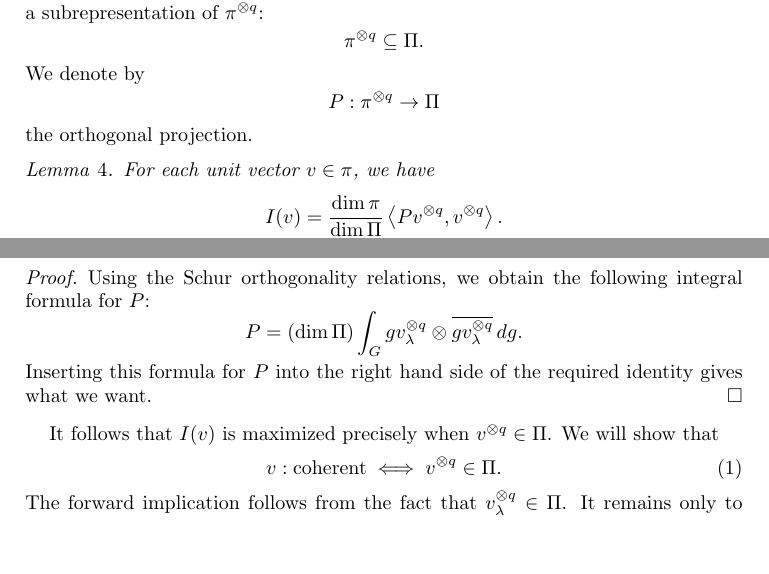
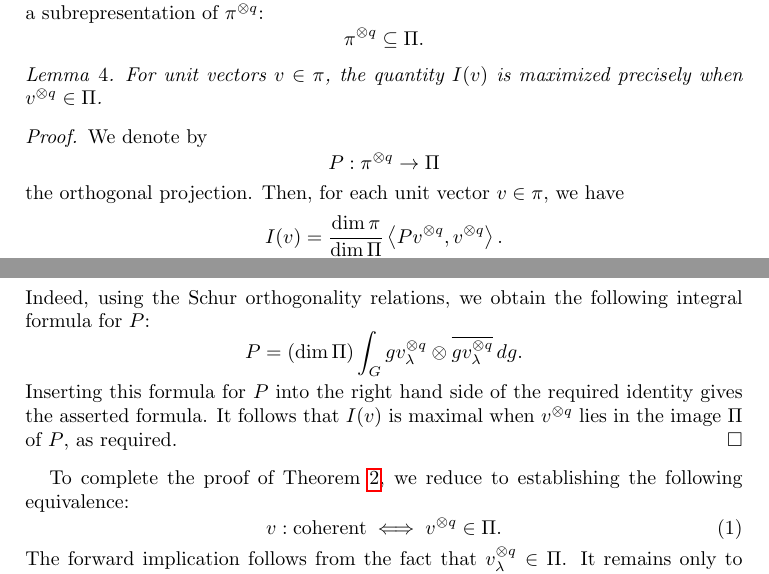
Before and after one commit to ultronozm/math, a LaTeX paper (20240308T172815--sugita-delbourgo-fox-coherent-state-minimization.tex): two parts of pages 1 and 2 of 5, joined at a grey line, cut so that both start at the same text, the shorter picture padded with empty space. Compiled offline with pdfLaTeX.

Commit message:
subsume defn of P into lemma where it is used

```diff
--- a/20240308T172815--sugita-delbourgo-fox-coherent-state-minimization.tex
+++ b/20240308T172815--sugita-delbourgo-fox-coherent-state-minimization.tex
@@ -47,28 +47,28 @@ Let $\Pi$ be an irreducible unitary representation of $G$ with highest weight $q
 \begin{equation*}
   \pi^{\otimes q} \subseteq \Pi.
 \end{equation*}
-We denote by
-\begin{equation*}
-  P : \pi^{\otimes q} \rightarrow \Pi
-\end{equation*}
-the orthogonal projection.
-\begin{lemma}
-  For each unit vector $v \in \pi$, we have
+\begin{lemma}\label{lemma:cngurf0apf}
+  For unit vectors $v \in \pi$, the quantity $I(v)$ is maximized precisely when $v^{\otimes q} \in \Pi$.
+\end{lemma}
+\begin{proof}
+  We denote by
+  \begin{equation*}
+    P : \pi^{\otimes q} \rightarrow \Pi
+  \end{equation*}
+  the orthogonal projection.  Then, for each unit vector $v \in \pi$, we have
   \begin{equation*}
     I(v) = \frac{\dim \pi}{\dim \Pi}
     \left\langle P v^{\otimes q}, v^{\otimes q} \right\rangle.
   \end{equation*}
-\end{lemma}
-\begin{proof}
-  Using the Schur orthogonality relations, we obtain the following integral formula for $P$:
+  Indeed, using the Schur orthogonality relations, we obtain the following integral formula for $P$:
   \begin{equation*}
     P =(\dim \Pi) \int_{G} g v_\lambda^{\otimes q}
     \otimes \overline{g v_\lambda^{\otimes q}} \, d g.
   \end{equation*}
-  Inserting this formula for $P$ into the right hand side of the required identity gives what we want.
+  Inserting this formula for $P$ into the right hand side of the required identity gives the asserted formula.  It follows that $I(v)$ is maximal when $v^{\otimes q}$ lies in the image $\Pi$ of $P$, as required.
 \end{proof}
 
-It follows that $I(v)$ is maximized precisely when $v^{\otimes q} \in \Pi$.  We will show that
+To complete the proof of Theorem \ref{theorem:cngsx0yg7y}, we reduce to establishing the following equivalence:
 \begin{equation}\label{eq:cngsx4hl1k}
   v:\text{coherent} \iff v^{\otimes q} \in \Pi.
 \end{equation}
```
